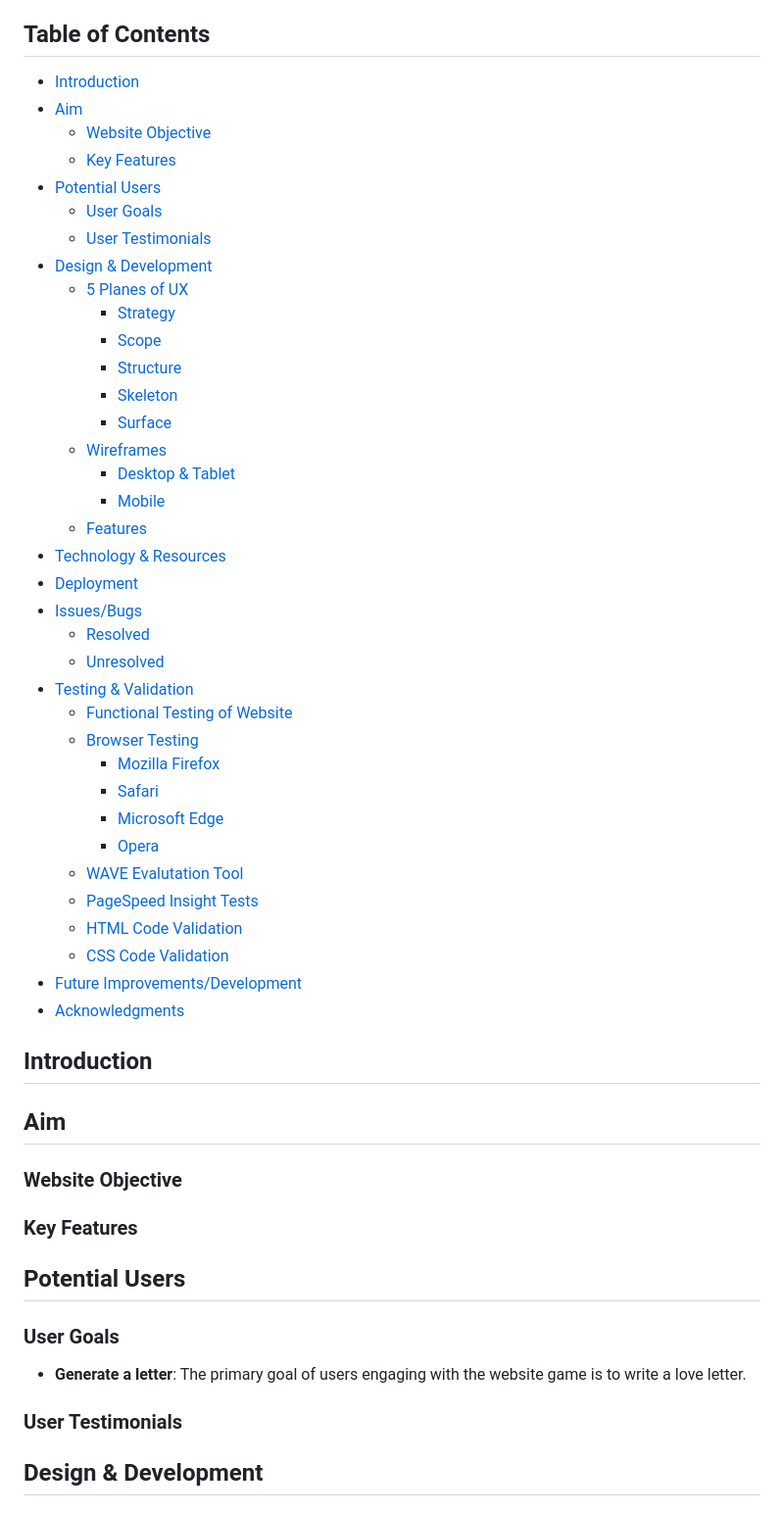
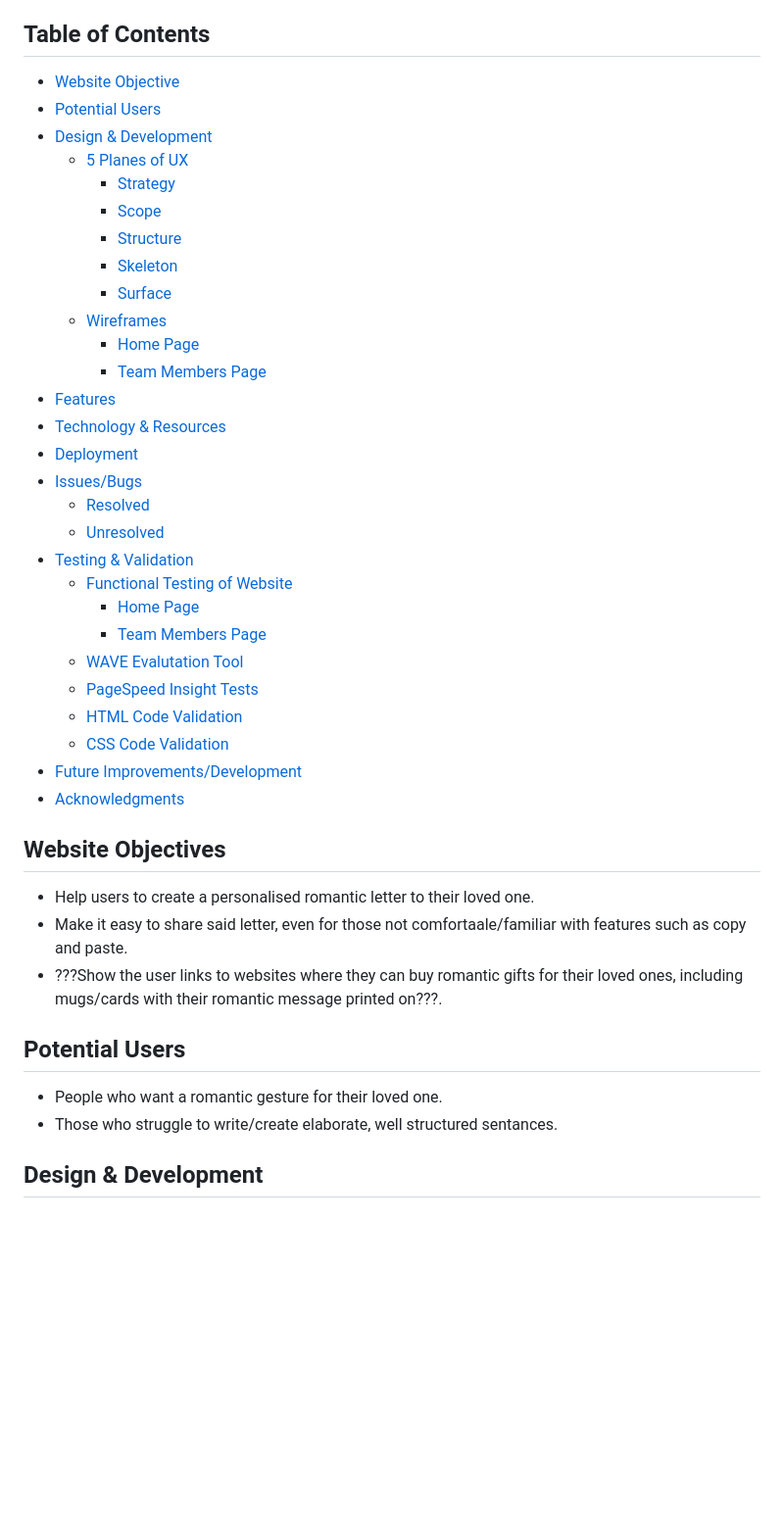
Before and after one commit to moabdelbasset/FebHackathon, a Markdown page: README.md, the part around the change printed below. Shown: that part at 98% size. GitHub-like rendering; blank space fills up the shorter version.

Commit message:
majority of README completed. Missing final screenshots, testing, spellcheck/proofread

```diff
--- a/README.md
+++ b/README.md
@@ -21,13 +16,8 @@ This is joint project for the February 2024 Hackathon with Code Institute. Below
 [Kate McGuane](https://github.com/KateMcGuane)
 
 ## Table of Contents<!-- omit from toc -->
-- [Introduction](#introduction)
-- [Aim](#aim)
-  - [Website Objective](#website-objective)
-  - [Key Features](#key-features)
+- [Website Objective](#website-objective)
 - [Potential Users](#potential-users)
-  - [User Goals](#user-goals)
-  - [User Testimonials](#user-testimonials)
 - [Design \& Development](#design--development)
   - [5 Planes of UX](#5-planes-of-ux)
     - [Strategy](#strategy)
@@ -36,9 +26,9 @@ This is joint project for the February 2024 Hackathon with Code Institute. Below
     - [Skeleton](#skeleton)
     - [Surface](#surface)
   - [Wireframes](#wireframes)
-    - [Desktop \& Tablet](#desktop--tablet)
-    - [Mobile](#mobile)
-  - [Features](#features)
+    - [Home Page](#home-page)
+    - [Team Members Page](#team-members-page)
+- [Features](#features)
 - [Technology \& Resources](#technology--resources)
 - [Deployment](#deployment)
 - [Issues/Bugs](#issuesbugs)
@@ -46,11 +36,8 @@ This is joint project for the February 2024 Hackathon with Code Institute. Below
   - [Unresolved](#unresolved)
 - [Testing \& Validation](#testing--validation)
   - [Functional Testing of Website](#functional-testing-of-website)
-  - [Browser Testing](#browser-testing)
-    - [Mozilla Firefox](#mozilla-firefox)
-    - [Safari](#safari)
-    - [Microsoft Edge](#microsoft-edge)
-    - [Opera](#opera)
+    - [Home Page](#home-page-1)
+    - [Team Members Page](#team-members-page-1)
   - [WAVE Evalutation Tool](#wave-evaluation-tool)
   - [PageSpeed Insight Tests](#pagespeed-insight-tests)
   - [HTML Code Validation](#html-code-validation)
@@ -58,20 +45,15 @@ This is joint project for the February 2024 Hackathon with Code Institute. Below
 - [Future Improvements/Development](#future-improvementsdevelopment)
 - [Acknowledgments](#acknowledgments)
 
-## Introduction
+## Website Objectives
 
-## Aim
-
-### Website Objective
-
-### Key Features
+- Help users to create a personalised romantic letter to their loved one.
+- Make it easy to share said letter, even for those not comfortaale/familiar with features such as copy and paste.
+- ???Show the user links to websites where they can buy romantic gifts for their loved ones, including mugs/cards with their romantic message printed on???.
 
 ## Potential Users
 
-### User Goals
-
-- **Generate a letter**: The primary goal of users engaging with the website game is to write a love letter.
-
-### User Testimonials
+- People who want a romantic gesture for their loved one.
+- Those who struggle to write/create elaborate, well structured sentances.
 
 ## Design \& Development
```
Also changed, not shown: other parts of README.md (+55 -50 lines), assets/images/readme-images/all-screens.png (added).
